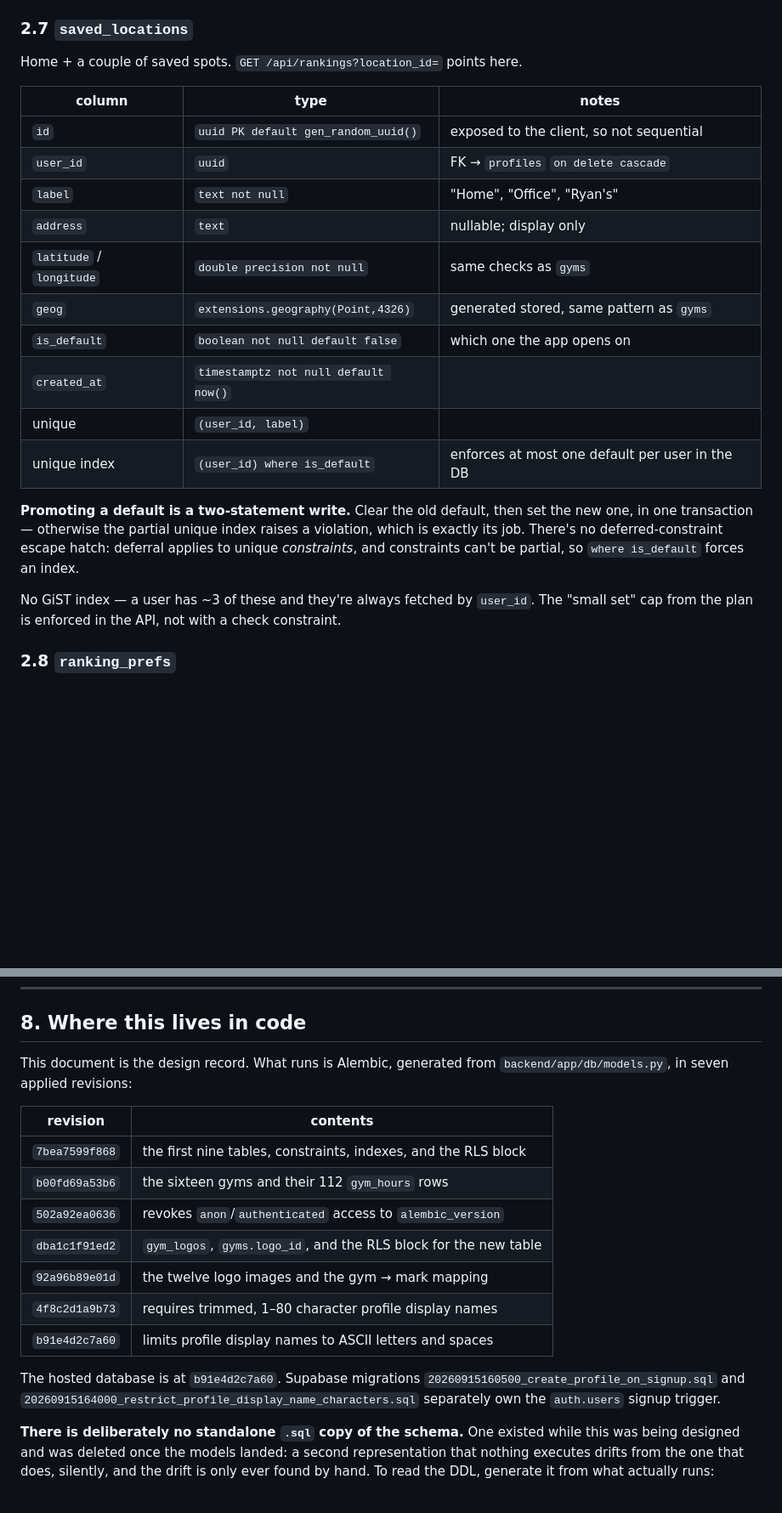
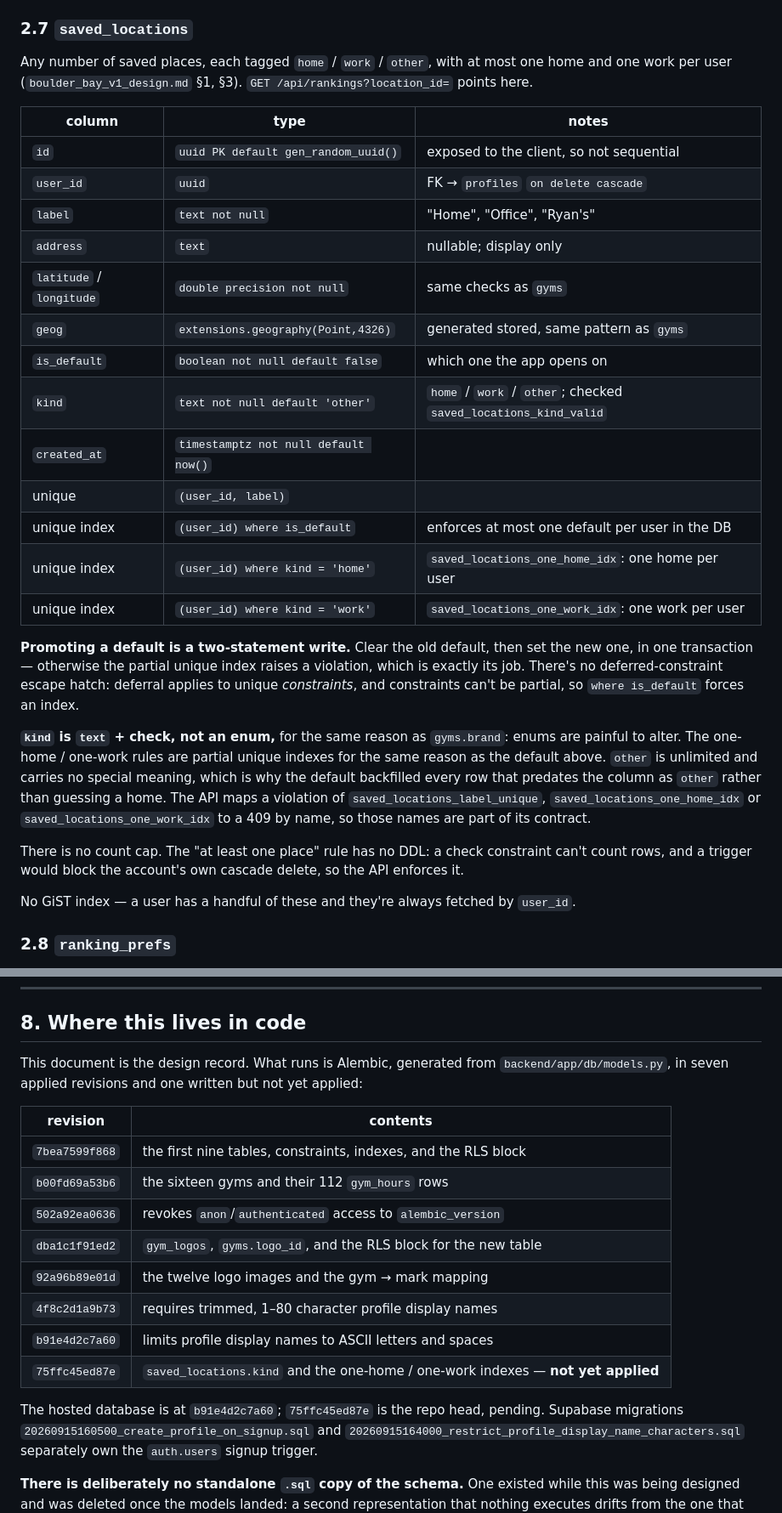
Before and after one commit to yonid4/boulder-bay, a Markdown page: boulder_bay_schema.md, 2 parts joined by grey strips. Shown at 85% size. Rendered like a GitHub page; blank space fills up the shorter version.

Commit message:
docs: record the pending saved location kind revision

```diff
--- a/boulder_bay_schema.md
+++ b/boulder_bay_schema.md
@@ -238,7 +238,8 @@ transaction.
 
 ### 2.7 `saved_locations`
 
-Home + a couple of saved spots. `GET /api/rankings?location_id=` points here.
+Any number of saved places, each tagged `home` / `work` / `other`, with at most one home and one
+work per user (`boulder_bay_v1_design.md` §1, §3). `GET /api/rankings?location_id=` points here.
 
 | column                   | type                                 | notes                                           |
 | ------------------------ | ------------------------------------ | ----------------------------------------------- |
@@ -249,17 +250,29 @@ Home + a couple of saved spots. `GET /api/rankings?location_id=` points here.
 | `latitude` / `longitude` | `double precision not null`          | same checks as `gyms`                           |
 | `geog`                   | `extensions.geography(Point,4326)`   | generated stored, same pattern as `gyms`        |
 | `is_default`             | `boolean not null default false`     | which one the app opens on                      |
+| `kind`                   | `text not null default 'other'`      | `home` / `work` / `other`; checked `saved_locations_kind_valid` |
 | `created_at`             | `timestamptz not null default now()` |                                                 |
 | unique                   | `(user_id, label)`                   |                                                 |
 | unique index             | `(user_id) where is_default`         | enforces at most one default per user in the DB |
+| unique index             | `(user_id) where kind = 'home'`      | `saved_locations_one_home_idx`: one home per user |
+| unique index             | `(user_id) where kind = 'work'`      | `saved_locations_one_work_idx`: one work per user |
 
 **Promoting a default is a two-statement write.** Clear the old default, then set the new one,
 in one transaction — otherwise the partial unique index raises a violation, which is exactly its
 job. There's no deferred-constraint escape hatch: deferral applies to unique _constraints_, and
 constraints can't be partial, so `where is_default` forces an index.
 
-No GiST index — a user has ~3 of these and they're always fetched by `user_id`. The "small set"
-cap from the plan is enforced in the API, not with a check constraint.
+**`kind` is `text` + check, not an enum,** for the same reason as `gyms.brand`: enums are painful
+to alter. The one-home / one-work rules are partial unique indexes for the same reason as the
+default above. `other` is unlimited and carries no special meaning, which is why the default
+backfilled every row that predates the column as `other` rather than guessing a home. The API
+maps a violation of `saved_locations_label_unique`, `saved_locations_one_home_idx` or
+`saved_locations_one_work_idx` to a 409 by name, so those names are part of its contract.
+
+There is no count cap. The "at least one place" rule has no DDL: a check constraint can't count
+rows, and a trigger would block the account's own cascade delete, so the API enforces it.
+
+No GiST index — a user has a handful of these and they're always fetched by `user_id`.
 
 ### 2.8 `ranking_prefs`
 
@@ -584,7 +597,7 @@ precise than geocoding a street address. `address` is display text, not a link s
 ## 8. Where this lives in code
 
 This document is the design record. What runs is Alembic, generated from
-`backend/app/db/models.py`, in seven applied revisions:
+`backend/app/db/models.py`, in seven applied revisions and one written but not yet applied:
 
 | revision | contents |
 |---|---|
@@ -595,8 +608,9 @@ This document is the design record. What runs is Alembic, generated from
 | `92a96b89e01d` | the twelve logo images and the gym → mark mapping |
 | `4f8c2d1a9b73` | requires trimmed, 1–80 character profile display names |
 | `b91e4d2c7a60` | limits profile display names to ASCII letters and spaces |
+| `75ffc45ed87e` | `saved_locations.kind` and the one-home / one-work indexes — **not yet applied** |
 
-The hosted database is at `b91e4d2c7a60`. Supabase migrations
+The hosted database is at `b91e4d2c7a60`; `75ffc45ed87e` is the repo head, pending. Supabase migrations
 `20260915160500_create_profile_on_signup.sql` and
 `20260915164000_restrict_profile_display_name_characters.sql` separately own the
 `auth.users` signup trigger.
```
Also changed, not shown: CLAUDE.md (+1 -1 lines), backend/CLAUDE.md (+7 -2 lines).
